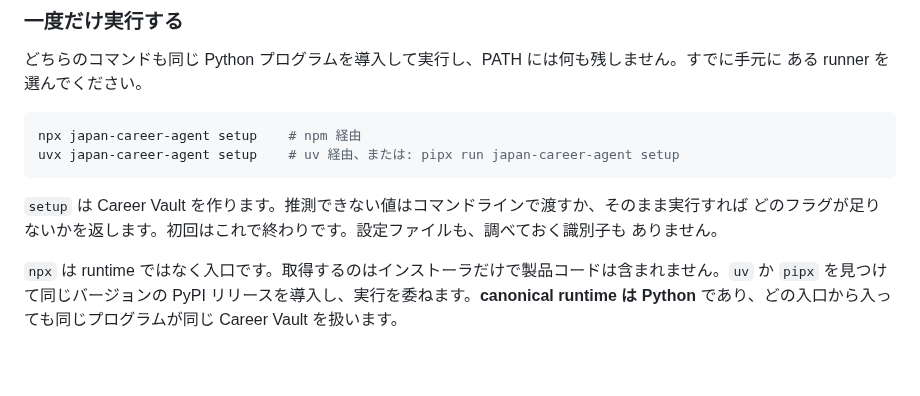
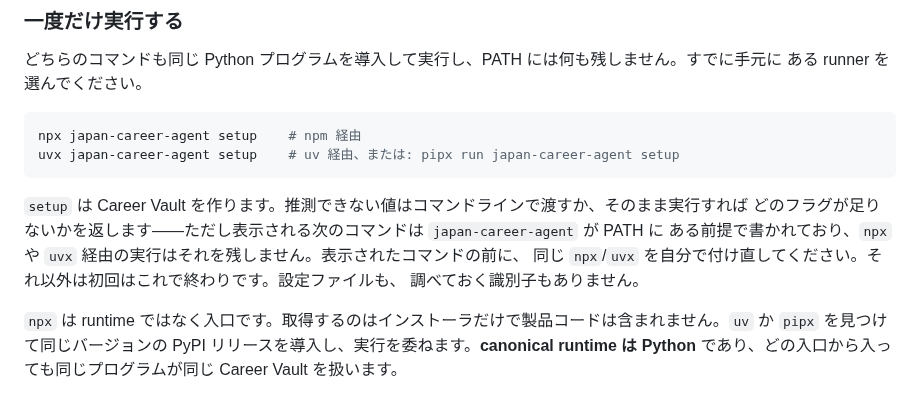
Before and after one commit to younnieCutler/japan-career-agent, a Markdown page: README_ja.md, the part around the change. Rendered like a GitHub page; blank space fills up the shorter version.

````diff
--- a/README_ja.md
+++ b/README_ja.md
@@ -80,8 +80,10 @@ uvx japan-career-agent setup    # uv 経由、または: pipx run japan-career-a
 ```
 
 `setup` は Career Vault を作ります。推測できない値はコマンドラインで渡すか、そのまま実行すれば
-どのフラグが足りないかを返します。初回はこれで終わりです。設定ファイルも、調べておく識別子も
-ありません。
+どのフラグが足りないかを返します——ただし表示される次のコマンドは `japan-career-agent` が PATH に
+ある前提で書かれており、`npx` や `uvx` 経由の実行はそれを残しません。表示されたコマンドの前に、
+同じ `npx`/`uvx` を自分で付け直してください。それ以外は初回はこれで終わりです。設定ファイルも、
+調べておく識別子もありません。
 
 `npx` は runtime ではなく入口です。取得するのはインストーラだけで製品コードは含まれません。`uv`
 か `pipx` を見つけて同じバージョンの PyPI リリースを導入し、実行を委ねます。**canonical runtime は
````
Also changed, not shown: README.md (+4 -2 lines), README_ko.md (+4 -2 lines).
